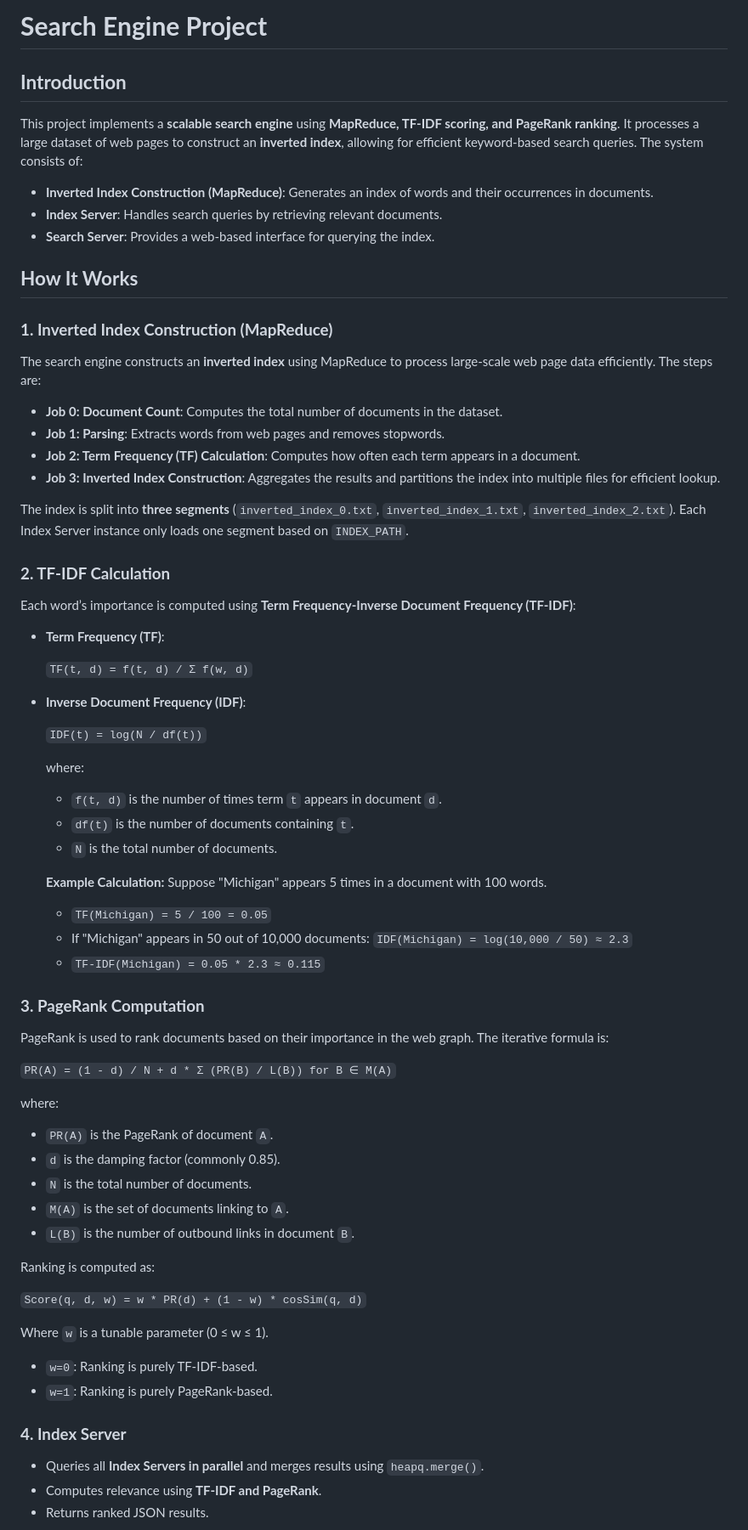
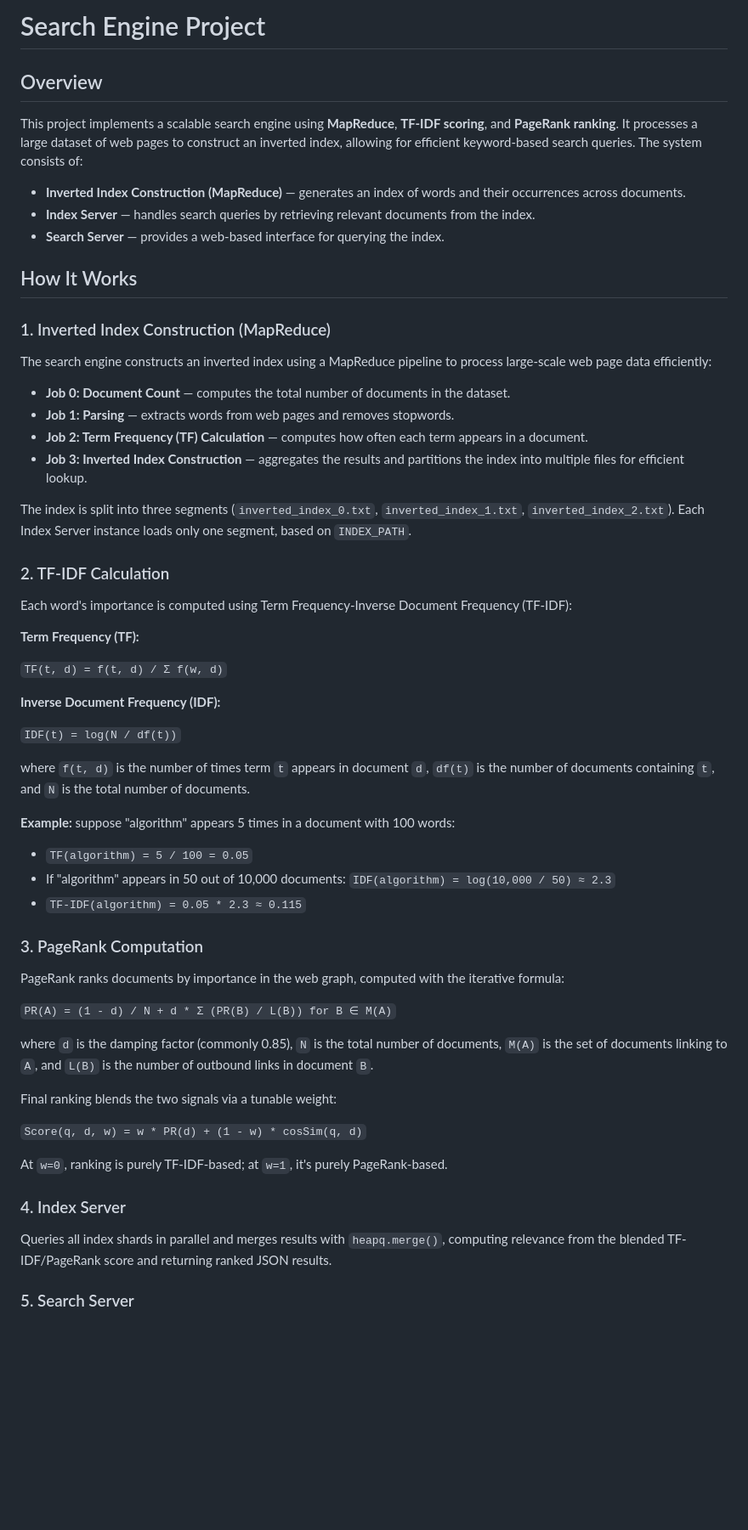
Before and after one commit to Mitulol/SearchEngine, a Markdown page: README.md, the part around one of its changes. Shown at 85% size. GitHub-like rendering; blank space fills up the shorter version.

Commit message:
Refactor README for improved clarity and structure
Updated the README to improve structure and clarity, including sections on project overview, setup instructions, and debugging.

```diff
--- a/README.md
+++ b/README.md
@@ -1,74 +1,62 @@
-# **Search Engine Project**
+# Search Engine Project
 
-## **Introduction**
-This project implements a **scalable search engine** using **MapReduce, TF-IDF scoring, and PageRank ranking**. It processes a large dataset of web pages to construct an **inverted index**, allowing for efficient keyword-based search queries. The system consists of:
+## Overview
 
-- **Inverted Index Construction (MapReduce)**: Generates an index of words and their occurrences in documents.
-- **Index Server**: Handles search queries by retrieving relevant documents.
-- **Search Server**: Provides a web-based interface for querying the index.
+This project implements a scalable search engine using **MapReduce**, **TF-IDF scoring**, and **PageRank ranking**. It processes a large dataset of web pages to construct an inverted index, allowing for efficient keyword-based search queries. The system consists of:
 
-## **How It Works**
+- **Inverted Index Construction (MapReduce)** — generates an index of words and their occurrences across documents.
+- **Index Server** — handles search queries by retrieving relevant documents from the index.
+- **Search Server** — provides a web-based interface for querying the index.
 
-### **1. Inverted Index Construction (MapReduce)**
+## How It Works
 
-The search engine constructs an **inverted index** using MapReduce to process large-scale web page data efficiently. The steps are:
+### 1. Inverted Index Construction (MapReduce)
 
-- **Job 0: Document Count**: Computes the total number of documents in the dataset.
-- **Job 1: Parsing**: Extracts words from web pages and removes stopwords.
-- **Job 2: Term Frequency (TF) Calculation**: Computes how often each term appears in a document.
-- **Job 3: Inverted Index Construction**: Aggregates the results and partitions the index into multiple files for efficient lookup.
+The search engine constructs an inverted index using a MapReduce pipeline to process large-scale web page data efficiently:
 
-The index is split into **three segments** (`inverted_index_0.txt`, `inverted_index_1.txt`, `inverted_index_2.txt`). Each Index Server instance only loads one segment based on `INDEX_PATH`.
+- **Job 0: Document Count** — computes the total number of documents in the dataset.
+- **Job 1: Parsing** — extracts words from web pages and removes stopwords.
+- **Job 2: Term Frequency (TF) Calculation** — computes how often each term appears in a document.
+- **Job 3: Inverted Index Construction** — aggregates the results and partitions the index into multiple files for efficient lookup.
 
-### **2. TF-IDF Calculation**
+The index is split into three segments (`inverted_index_0.txt`, `inverted_index_1.txt`, `inverted_index_2.txt`). Each Index Server instance loads only one segment, based on `INDEX_PATH`.
 
-Each word’s importance is computed using **Term Frequency-Inverse Document Frequency (TF-IDF)**:
+### 2. TF-IDF Calculation
 
-- **Term Frequency (TF)**:
+Each word's importance is computed using Term Frequency-Inverse Document Frequency (TF-IDF):
 
-  `TF(t, d) = f(t, d) / Σ f(w, d)`
+**Term Frequency (TF):**
 
-- **Inverse Document Frequency (IDF)**:
+`TF(t, d) = f(t, d) / Σ f(w, d)`
 
-  `IDF(t) = log(N / df(t))`
+**Inverse Document Frequency (IDF):**
 
-  where:
-  - `f(t, d)` is the number of times term `t` appears in document `d`.
-  - `df(t)` is the number of documents containing `t`.
-  - `N` is the total number of documents.
+`IDF(t) = log(N / df(t))`
 
-  **Example Calculation:**
-  Suppose "Michigan" appears 5 times in a document with 100 words.
-  - `TF(Michigan) = 5 / 100 = 0.05`
-  - If "Michigan" appears in 50 out of 10,000 documents:
-    `IDF(Michigan) = log(10,000 / 50) ≈ 2.3`
-  - `TF-IDF(Michigan) = 0.05 * 2.3 ≈ 0.115`
+where `f(t, d)` is the number of times term `t` appears in document `d`, `df(t)` is the number of documents containing `t`, and `N` is the total number of documents.
 
-### **3. PageRank Computation**
+**Example:** suppose "algorithm" appears 5 times in a document with 100 words:
+- `TF(algorithm) = 5 / 100 = 0.05`
+- If "algorithm" appears in 50 out of 10,000 documents: `IDF(algorithm) = log(10,000 / 50) ≈ 2.3`
+- `TF-IDF(algorithm) = 0.05 * 2.3 ≈ 0.115`
 
-PageRank is used to rank documents based on their importance in the web graph. The iterative formula is:
+### 3. PageRank Computation
+
+PageRank ranks documents by importance in the web graph, computed with the iterative formula:
 
 `PR(A) = (1 - d) / N + d * Σ (PR(B) / L(B)) for B ∈ M(A)`
 
-where:
-- `PR(A)` is the PageRank of document `A`.
-- `d` is the damping factor (commonly 0.85).
-- `N` is the total number of documents.
-- `M(A)` is the set of documents linking to `A`.
-- `L(B)` is the number of outbound links in document `B`.
+where `d` is the damping factor (commonly 0.85), `N` is the total number of documents, `M(A)` is the set of documents linking to `A`, and `L(B)` is the number of outbound links in document `B`.
 
-Ranking is computed as:
+Final ranking blends the two signals via a tunable weight:
 
 `Score(q, d, w) = w * PR(d) + (1 - w) * cosSim(q, d)`
 
-Where `w` is a tunable parameter (0 ≤ w ≤ 1).
+At `w=0`, ranking is purely TF-IDF-based; at `w=1`, it's purely PageRank-based.
 
-- `w=0`: Ranking is purely TF-IDF-based.
-- `w=1`: Ranking is purely PageRank-based.
+### 4. Index Server
 
-### **4. Index Server**
+Queries all index shards in parallel and merges results with `heapq.merge()`, computing relevance from the blended TF-IDF/PageRank score and returning ranked JSON results.
 
-- Queries all **Index Servers in parallel** and merges results using `heapq.merge()`.
-- Computes relevance using **TF-IDF and PageRank**.
-- Returns ranked JSON results.
+### 5. Search Server
 
```
Also changed, not shown: other parts of README.md (+60 -106 lines).
